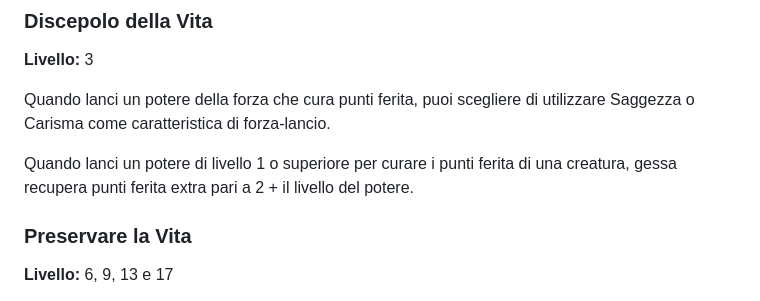
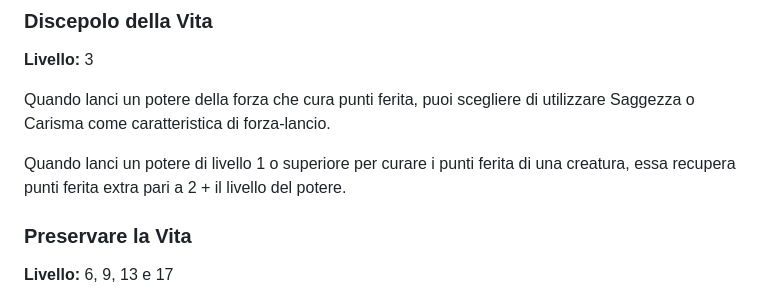
Before and after one commit to cocoarou/dnd5e-star-wars, a Markdown page: classi/Console/Tradizioni Consolari.md, the part around the change. Rendered like a GitHub page.

```diff
--- a/classi/Console/Tradizioni Consolari.md
+++ b/classi/Console/Tradizioni Consolari.md
@@ -156,7 +156,7 @@ Con un'azione standard puoi scegliere di avvolgere il tuo corpo con la trama del
 
 Quando lanci un potere della forza che cura punti ferita, puoi scegliere di utilizzare Saggezza o Carisma come caratteristica di forza-lancio.
 
-Quando lanci un potere di livello 1 o superiore per curare i punti ferita di una creatura, gessa recupera punti ferita extra pari a 2 + il livello del potere.
+Quando lanci un potere di livello 1 o superiore per curare i punti ferita di una creatura, essa recupera punti ferita extra pari a 2 + il livello del potere.
 
 ### Preservare la Vita
 
```
